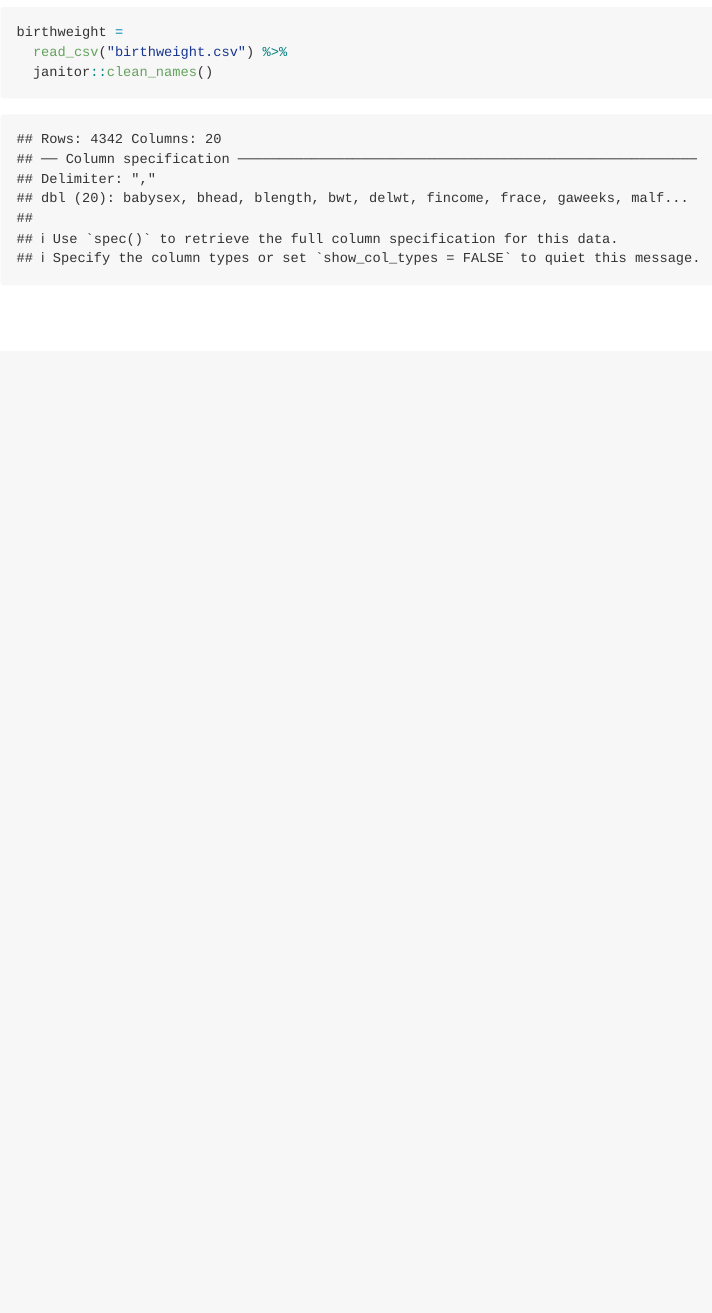
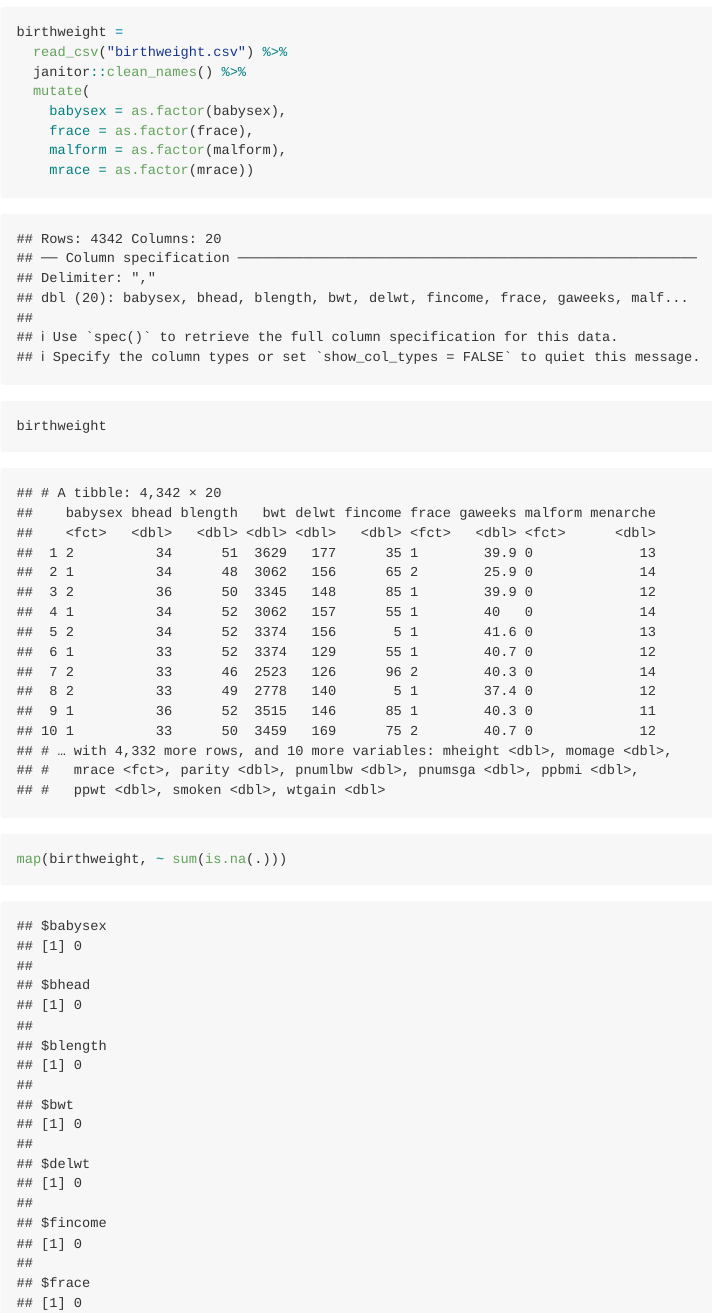
Before and after one commit to dengjiahe/p8105_hw6_jd3924, an R Markdown document (p8105_hw6_jd3924.Rmd): the page in a window 1100 px wide, from 4180 px down. The pictures show the output file p8105_hw6_jd3924.md that the author committed with the source, drawn offline in the style of GitHub; long lines of code are wrapped.

Commit message:
clearn the birthweight dataset and check the NA

````diff
--- a/p8105_hw6_jd3924.Rmd
+++ b/p8105_hw6_jd3924.Rmd
@@ -79,5 +79,13 @@ Question3
 ```{r}
 birthweight =
   read_csv("birthweight.csv") %>%
-  janitor::clean_names()
+  janitor::clean_names() %>%
+  mutate(
+    babysex = as.factor(babysex),
+    frace = as.factor(frace),
+    malform = as.factor(malform),
+    mrace = as.factor(mrace))
+birthweight
 ```
+```{r}
+map(birthweight, ~ sum(is.na(.)))
````
Also changed, not shown: p8105_hw6_jd3924.md, p8105_hw6_jd3924.Rmd (2 more changed lines).
